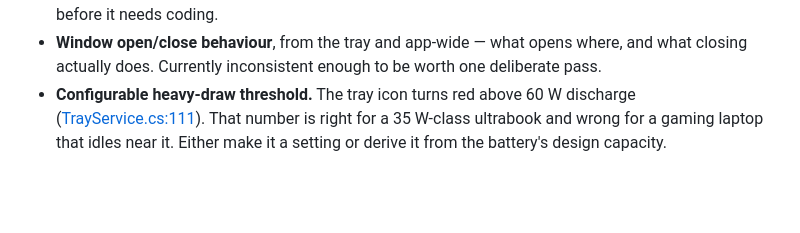
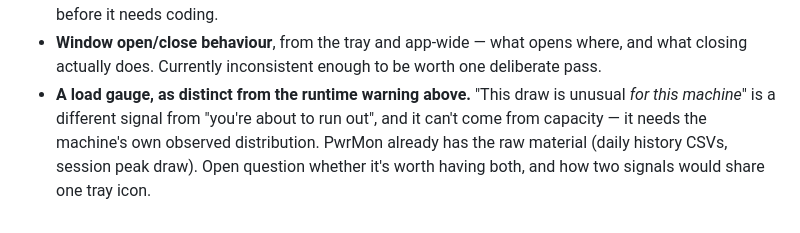
Before and after one commit to brettkcherry/PwrMon, a Markdown page: ROADMAP.md, the part around one of its changes. Drawn GitHub-style; blank space fills up the shorter version.

```diff
--- a/ROADMAP.md
+++ b/ROADMAP.md
@@ -64,7 +117,8 @@ Wanted, not yet assigned to a release.
   Needs specifying before it needs coding.
 - **Window open/close behaviour**, from the tray and app-wide — what opens where, and what
   closing actually does. Currently inconsistent enough to be worth one deliberate pass.
-- **Configurable heavy-draw threshold.** The tray icon turns red above 60 W discharge
-  ([TrayService.cs:111](src/PwrMon/Services/TrayService.cs#L111)). That number is right for a
-  35 W-class ultrabook and wrong for a gaming laptop that idles near it. Either make it a
-  setting or derive it from the battery's design capacity.
+- **A load gauge, as distinct from the runtime warning above.** "This draw is unusual *for
+  this machine*" is a different signal from "you're about to run out", and it can't come from
+  capacity — it needs the machine's own observed distribution. PwrMon already has the raw
+  material (daily history CSVs, session peak draw). Open question whether it's worth having
+  both, and how two signals would share one tray icon.
```
Also changed, not shown: other parts of ROADMAP.md (+53 -0 lines), README.md (+21 -17 lines).
